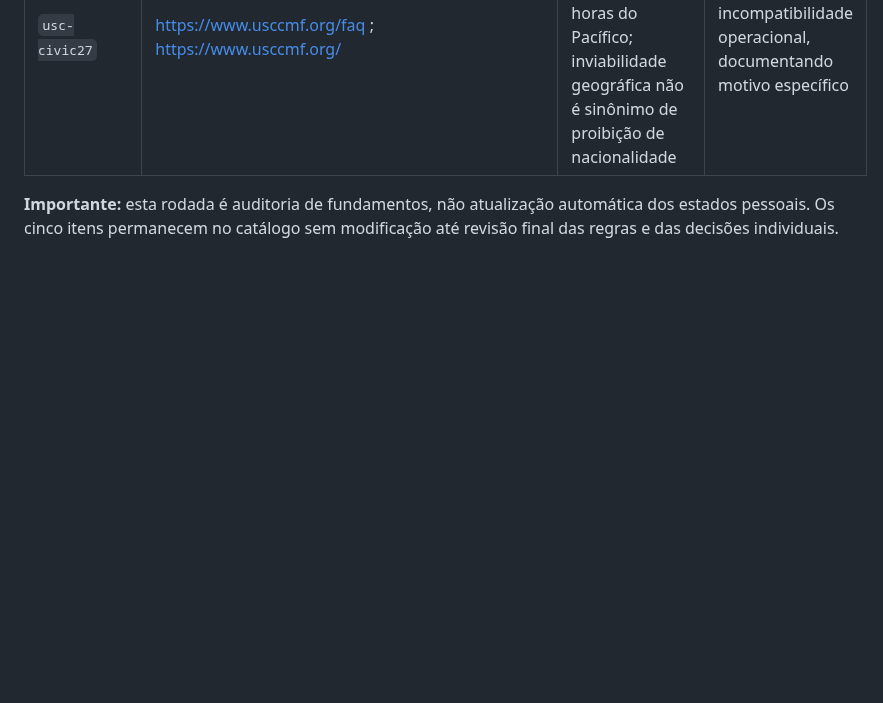
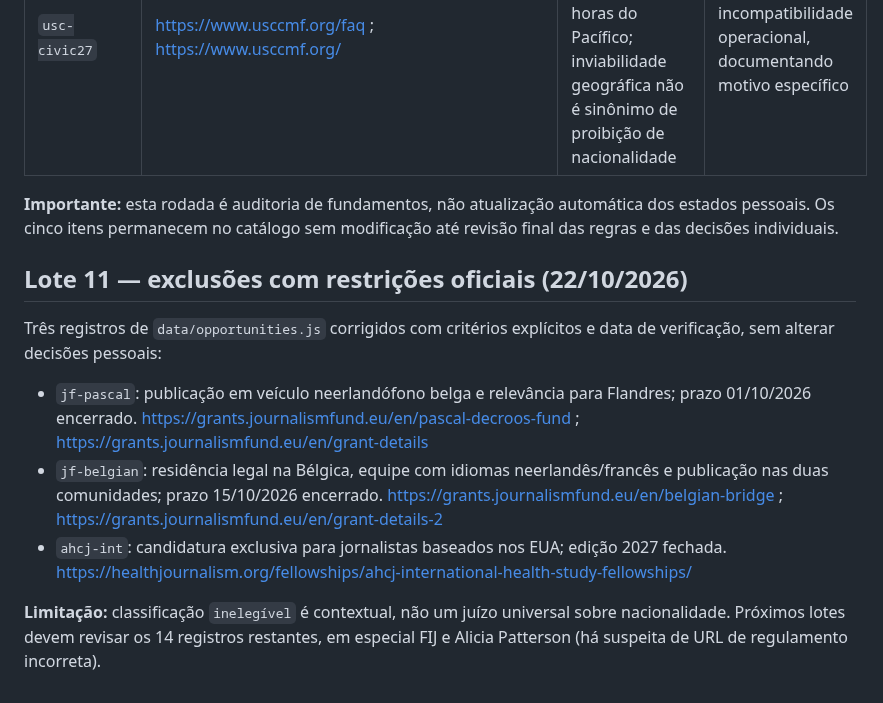
Before and after one commit to r4chelxx/radar-plot-publico, a Markdown page: audits/editorial-sources-2026-10-22.md, the part around the change. GitHub-like rendering; blank space fills up the shorter version.

Commit message:
Record evidence for Pascal Decroos, Belgian Bridge and AHCJ exclusions

```diff
--- a/audits/editorial-sources-2026-10-22.md
+++ b/audits/editorial-sources-2026-10-22.md
@@ -134,3 +134,14 @@ Cinco registros priorizados por impacto editorial. O arquivo atual apresenta cri
 | `usc-civic27` | https://www.usccmf.org/faq ; https://www.usccmf.org/ | FAQ exige presença em janela de fuso de quatro horas do Pacífico; inviabilidade geográfica não é sinônimo de proibição de nacionalidade | Preservar como incompatibilidade operacional, documentando motivo específico |
 
 **Importante:** esta rodada é auditoria de fundamentos, não atualização automática dos estados pessoais. Os cinco itens permanecem no catálogo sem modificação até revisão final das regras e das decisões individuais.
+
+
+## Lote 11 — exclusões com restrições oficiais (22/10/2026)
+
+Três registros de `data/opportunities.js` corrigidos com critérios explícitos e data de verificação, sem alterar decisões pessoais:
+
+- `jf-pascal`: publicação em veículo neerlandófono belga e relevância para Flandres; prazo 01/10/2026 encerrado. https://grants.journalismfund.eu/en/pascal-decroos-fund ; https://grants.journalismfund.eu/en/grant-details
+- `jf-belgian`: residência legal na Bélgica, equipe com idiomas neerlandês/francês e publicação nas duas comunidades; prazo 15/10/2026 encerrado. https://grants.journalismfund.eu/en/belgian-bridge ; https://grants.journalismfund.eu/en/grant-details-2
+- `ahcj-int`: candidatura exclusiva para jornalistas baseados nos EUA; edição 2027 fechada. https://healthjournalism.org/fellowships/ahcj-international-health-study-fellowships/
+
+**Limitação:** classificação `inelegível` é contextual, não um juízo universal sobre nacionalidade. Próximos lotes devem revisar os 14 registros restantes, em especial FIJ e Alicia Patterson (há suspeita de URL de regulamento incorreta).
```
